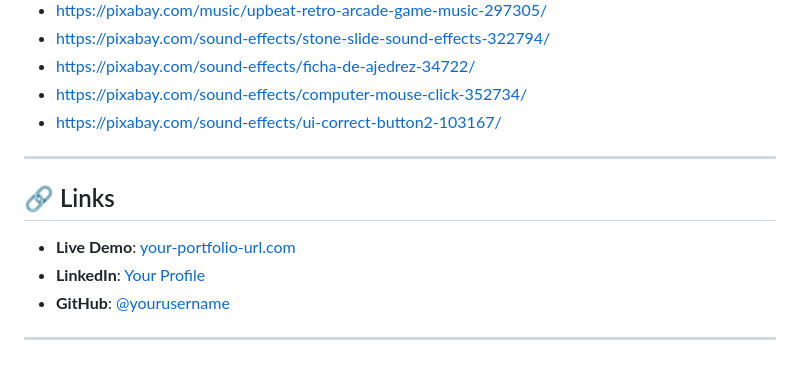
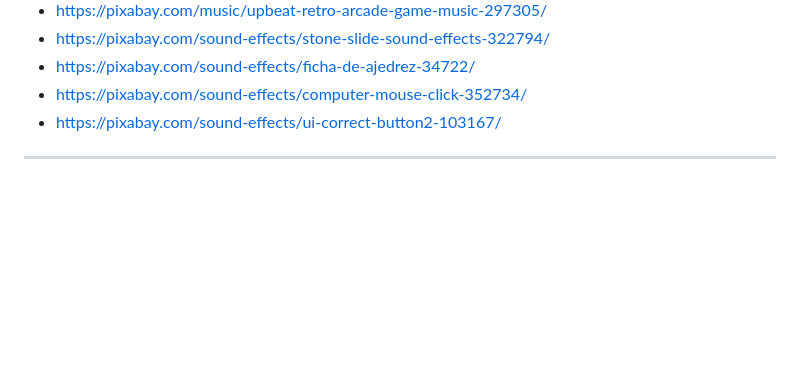
Before and after one commit to AdityaSuresh27/My-3d-portfolio, a Markdown page: README.md, the part around one of its changes. Rendered like a GitHub page; blank space fills up the shorter version.

```diff
--- a/README.md
+++ b/README.md
@@ -86,14 +85,6 @@ Classic arcade games rendered on a 3D TV screen:
 
 ---
 
-## 🔗 Links
-
-- **Live Demo**: [your-portfolio-url.com](https://your-portfolio-url.com)
-- **LinkedIn**: [Your Profile](https://linkedin.com/in/yourprofile)
-- **GitHub**: [@yourusername](https://github.com/yourusername)
-
----
-
 <div align="center">
 
 </div>
```
Also changed, not shown: other parts of README.md (+0 -1 lines).
